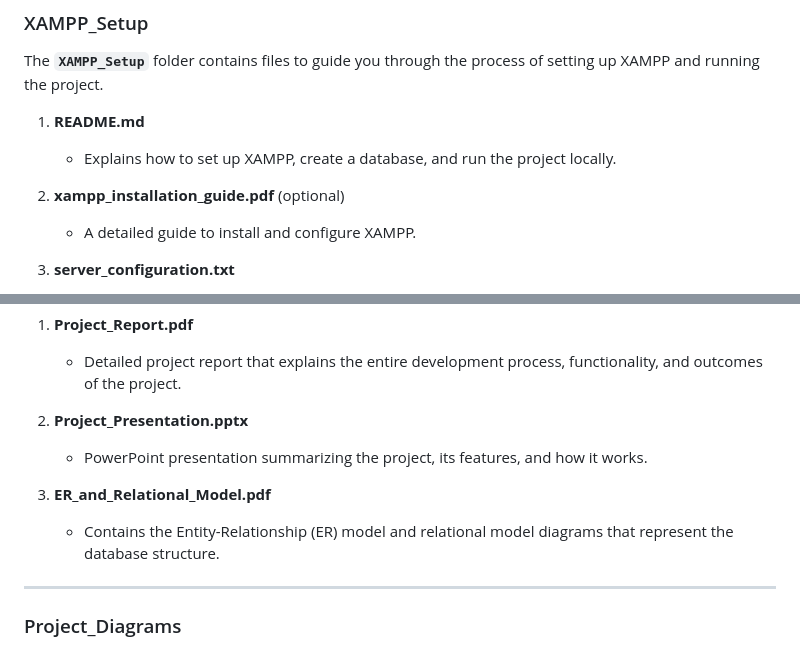
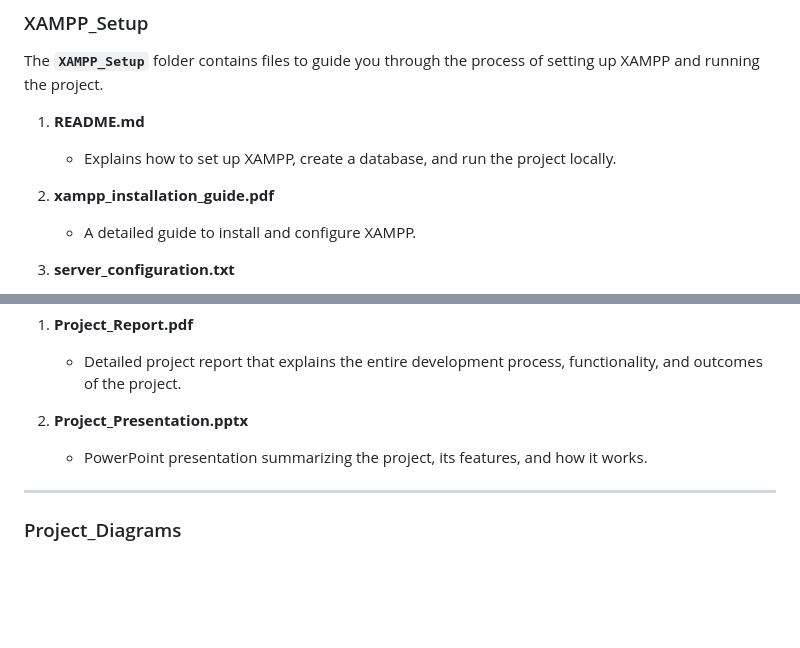
Before and after one commit to AttiaBatool79/GroceryListApp, a Markdown page: README.md, 2 parts joined by grey strips. GitHub-like rendering; blank space fills up the shorter version.

```diff
--- a/README.md
+++ b/README.md
@@ -55,7 +55,7 @@ The **`XAMPP_Setup`** folder contains files to guide you through the process of
 1. **README.md**
    - Explains how to set up XAMPP, create a database, and run the project locally.
 
-2. **xampp_installation_guide.pdf** (optional)
+2. **xampp_installation_guide.pdf**
    - A detailed guide to install and configure XAMPP.
 
 3. **server_configuration.txt**
@@ -105,9 +105,6 @@ The **`Documentation`** folder contains important project documents, including t
 
 2. **Project_Presentation.pptx**
    - PowerPoint presentation summarizing the project, its features, and how it works.
-
-3. **ER_and_Relational_Model.pdf**
-   - Contains the Entity-Relationship (ER) model and relational model diagrams that represent the database structure.
 
 ---
 
```
